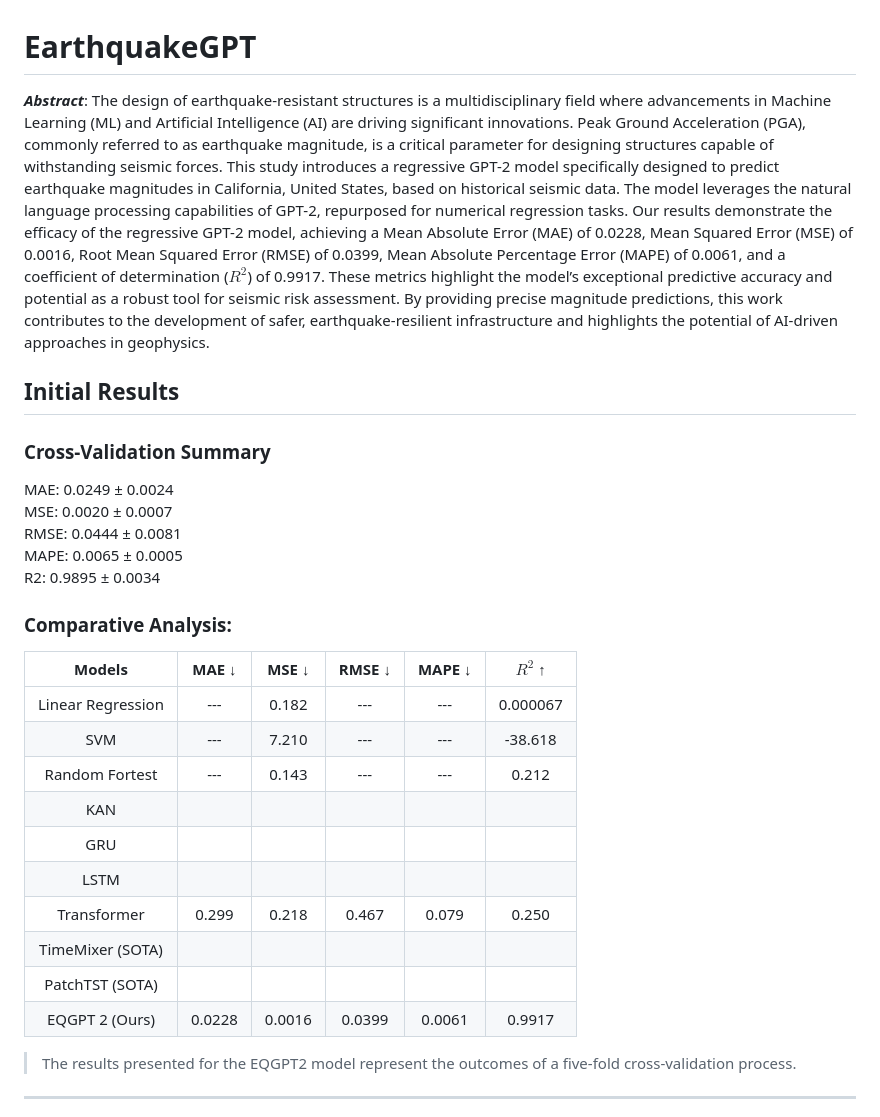
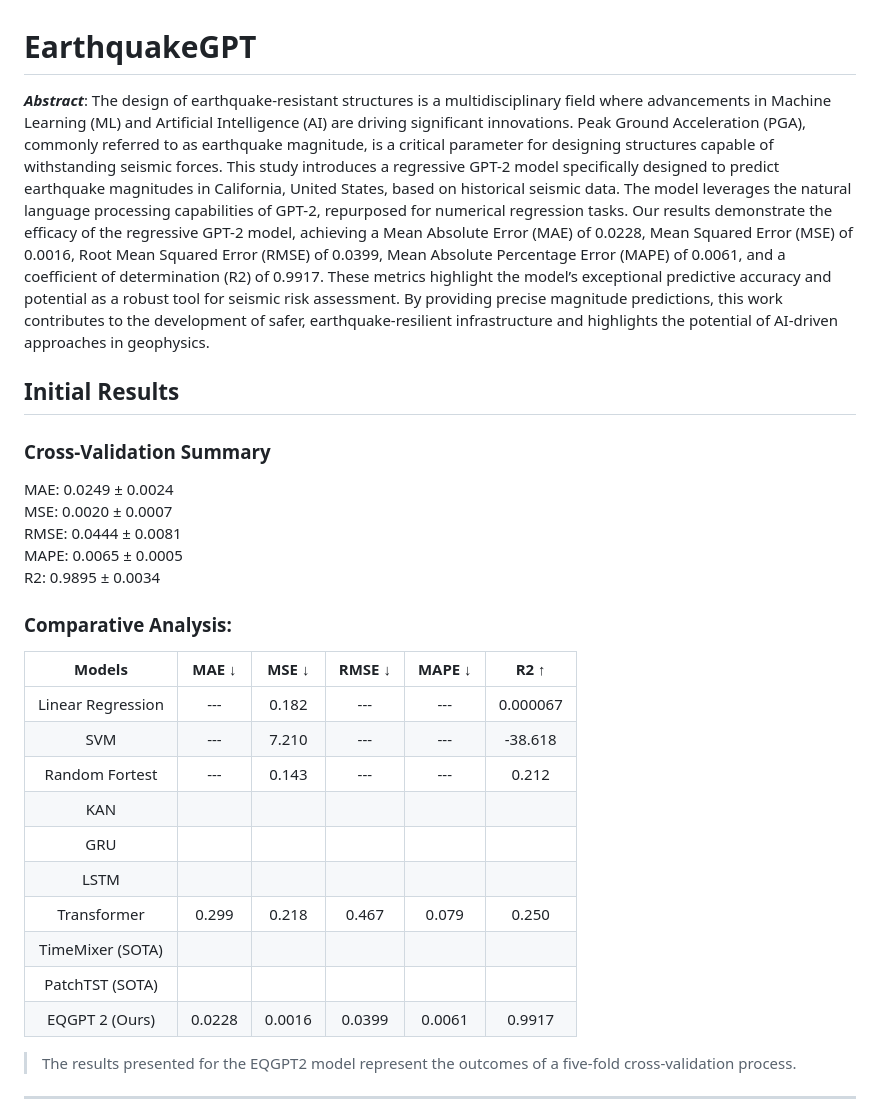
Before and after one commit to DS-77/EarthquakeGPT, a Markdown page: README.md, the part around the change. Rendered like a GitHub page.

Commit message:
CHANGE: Modified the README.

```diff
--- a/README.md
+++ b/README.md
@@ -1,6 +1,16 @@
 # EarthquakeGPT
 
-**_Abstract_**: The design of earthquake-resistant structures is a multidisciplinary field where advancements in Machine Learning (ML) and Artificial Intelligence (AI) are driving significant innovations. Peak Ground Acceleration (PGA), commonly referred to as earthquake magnitude, is a critical parameter for designing structures capable of withstanding seismic forces. This study introduces a regressive GPT-2 model specifically designed to predict earthquake magnitudes in California, United States, based on historical seismic data. The model leverages the natural language processing capabilities of GPT-2, repurposed for numerical regression tasks. Our results demonstrate the efficacy of the regressive GPT-2 model, achieving a Mean Absolute Error (MAE) of 0.0228, Mean Squared Error (MSE) of 0.0016, Root Mean Squared Error (RMSE) of 0.0399, Mean Absolute Percentage Error (MAPE) of 0.0061, and a coefficient of determination ($R^2$) of 0.9917. These metrics highlight the model’s exceptional predictive accuracy and potential as a robust tool for seismic risk assessment. By providing precise magnitude predictions, this work contributes to the development of safer, earthquake-resilient infrastructure and highlights the potential of AI-driven approaches in geophysics.
+**_Abstract_**: The design of earthquake-resistant structures is a multidisciplinary field where advancements in Machine
+Learning (ML) and Artificial Intelligence (AI) are driving significant innovations. Peak Ground Acceleration (PGA),
+commonly referred to as earthquake magnitude, is a critical parameter for designing structures capable of withstanding
+seismic forces. This study introduces a regressive GPT-2 model specifically designed to predict earthquake magnitudes in
+California, United States, based on historical seismic data. The model leverages the natural language processing
+capabilities of GPT-2, repurposed for numerical regression tasks. Our results demonstrate the efficacy of the regressive
+GPT-2 model, achieving a Mean Absolute Error (MAE) of 0.0228, Mean Squared Error (MSE) of 0.0016, Root Mean Squared
+Error (RMSE) of 0.0399, Mean Absolute Percentage Error (MAPE) of 0.0061, and a coefficient of determination (R2) of
+0.9917. These metrics highlight the model’s exceptional predictive accuracy and potential as a robust tool for seismic
+risk assessment. By providing precise magnitude predictions, this work contributes to the development of safer,
+earthquake-resilient infrastructure and highlights the potential of AI-driven approaches in geophysics.
 
 ## Initial Results
 
@@ -13,18 +23,18 @@ R2: 0.9895 ± 0.0034
 
 ### Comparative Analysis:
 
-|      Models       | MAE  &darr; | MSE &darr; | RMSE &darr; | MAPE &darr; | $R^2$ &uarr; |
-|:-----------------:|:-----------:|:----------:|:-----------:|:-----------:|:------------:|
-| Linear Regression |     ---     |   0.182    |     ---     |     ---     |   0.000067   |
-|        SVM        |     ---     |   7.210    |     ---     |     ---     |   -38.618    |
-|  Random Fortest   |     ---     |   0.143    |     ---     |     ---     |    0.212     |
-|        KAN        |             |            |             |             |              |
-|        GRU        |             |            |             |             |              |
-|       LSTM        |             |            |             |             |              |
-|    Transformer    |    0.299    |   0.218    |    0.467    |    0.079    |    0.250     |
-| TimeMixer (SOTA)  |             |            |             |             |              |
-|  PatchTST (SOTA)  |             |            |             |             |              |
-|  EQGPT 2 (Ours)   |   0.0228    |   0.0016   |   0.0399    |   0.0061    |    0.9917    |
+|      Models       | MAE  &darr; | MSE &darr; | RMSE &darr; | MAPE &darr; | R2 &uarr; |
+|:-----------------:|:-----------:|:----------:|:-----------:|:-----------:|:---------:|
+| Linear Regression |     ---     |   0.182    |     ---     |     ---     | 0.000067  |
+|        SVM        |     ---     |   7.210    |     ---     |     ---     |  -38.618  |
+|  Random Fortest   |     ---     |   0.143    |     ---     |     ---     |   0.212   |
+|        KAN        |             |            |             |             |           |
+|        GRU        |             |            |             |             |           |
+|       LSTM        |             |            |             |             |           |
+|    Transformer    |    0.299    |   0.218    |    0.467    |    0.079    |   0.250   |
+| TimeMixer (SOTA)  |             |            |             |             |           |
+|  PatchTST (SOTA)  |             |            |             |             |           |
+|  EQGPT 2 (Ours)   |   0.0228    |   0.0016   |   0.0399    |   0.0061    |  0.9917   |
 
 > The results presented for the EQGPT2 model represent the outcomes of a five-fold cross-validation process.
 ---
```
